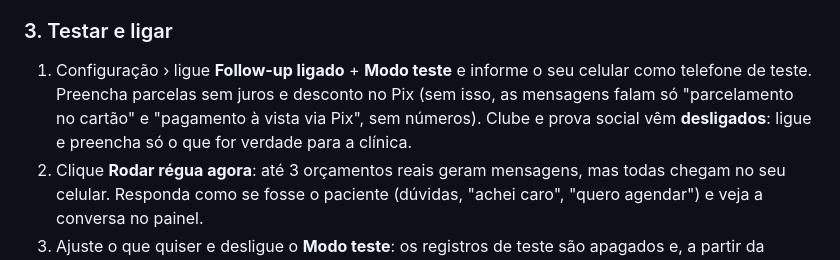
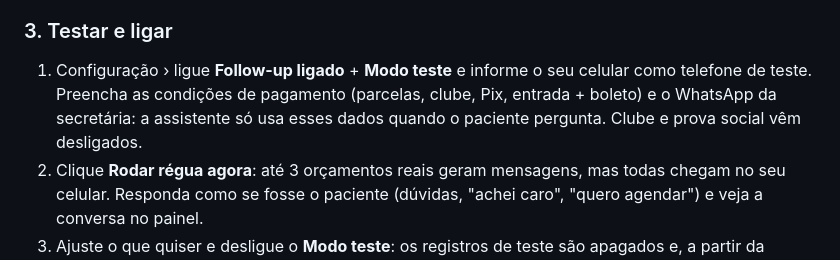
Before and after one commit to Pestille/klinik-sistema, a Markdown page: docs/followup-orcamentos.md, the part around the change. Rendered like a GitHub page.

Commit message:
Guia: condições de pagamento usadas só pela assistente
Co-Authored-By: Claude Opus 5.5 <noreply@anthropic.com>
Claude-Session: https://claude.ai/code/session_01Th9wkPeE8TsrTJct437YqY

```diff
--- a/docs/followup-orcamentos.md
+++ b/docs/followup-orcamentos.md
@@ -134,9 +134,8 @@ variável e me avise.
 
 ### 3. Testar e ligar
 1. Configuração › ligue **Follow-up ligado** + **Modo teste** e informe o seu celular como telefone de teste.
-   Preencha parcelas sem juros e desconto no Pix (sem isso, as mensagens falam só "parcelamento no
-   cartão" e "pagamento à vista via Pix", sem números). Clube e prova social vêm
-   **desligados**: ligue e preencha só o que for verdade para a clínica.
+   Preencha as condições de pagamento (parcelas, clube, Pix, entrada + boleto) e o WhatsApp da secretária:
+   a assistente só usa esses dados quando o paciente pergunta. Clube e prova social vêm desligados.
 2. Clique **Rodar régua agora**: até 3 orçamentos reais geram mensagens, mas todas chegam no seu celular.
    Responda como se fosse o paciente (dúvidas, "achei caro", "quero agendar") e veja a conversa no painel.
 3. Ajuste o que quiser e desligue o **Modo teste**: os registros de teste são apagados e, a partir da
```
